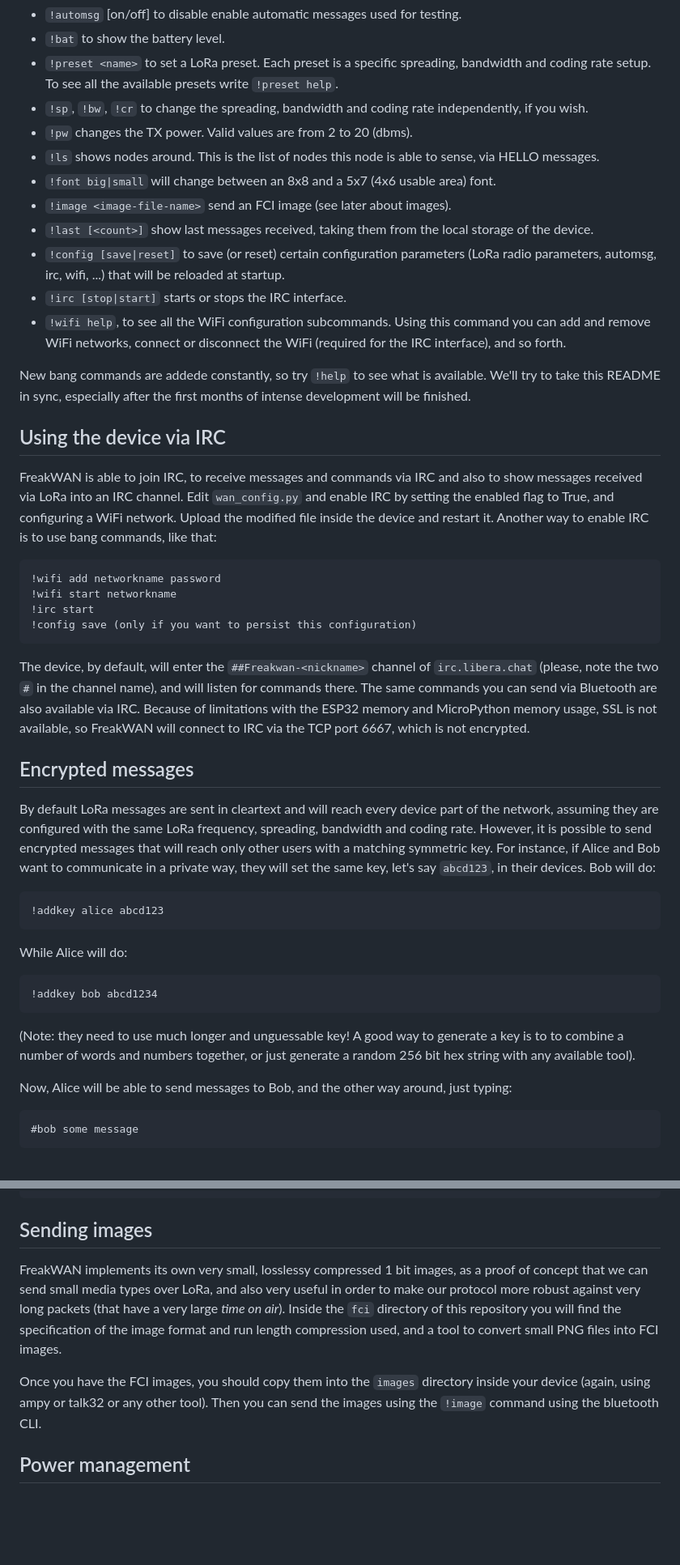
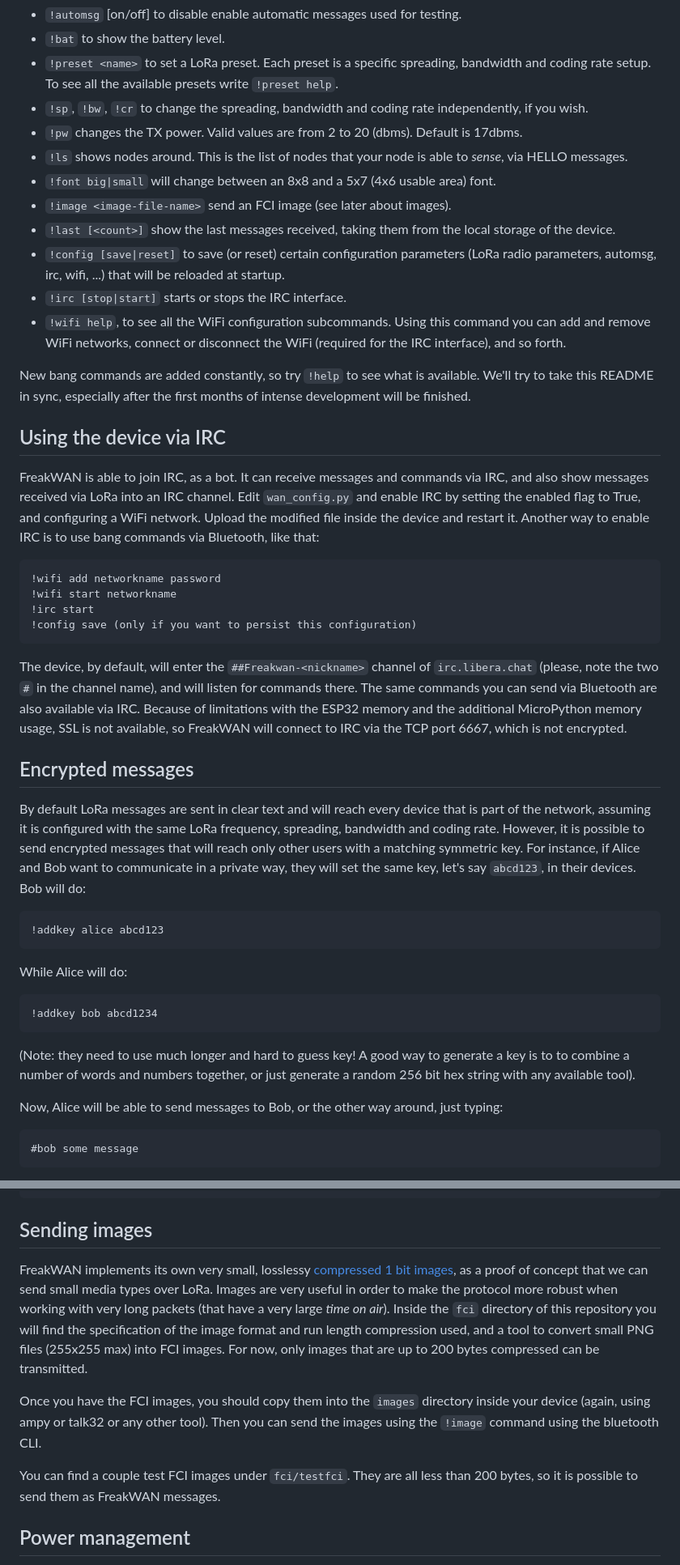
Before and after one commit to antirez/freakwan, a Markdown page: README.md, 2 parts joined by grey strips. Shown: that part at 81% size. Rendered like a GitHub page; blank space fills up the shorter version.

Commit message:
README: improve documentation.

```diff
--- a/README.md
+++ b/README.md
@@ -60,31 +60,31 @@ If you send a valid command starting with the `!` character, it will be executed
 * `!bat` to show the battery level.
 * `!preset <name>` to set a LoRa preset. Each preset is a specific spreading, bandwidth and coding rate setup. To see all the available presets write `!preset help`.
 * `!sp`, `!bw`, `!cr` to change the spreading, bandwidth and coding rate independently, if you wish.
-* `!pw` changes the TX power. Valid values are from 2 to 20 (dbms).
-* `!ls` shows nodes around. This is the list of nodes this node is able to sense, via HELLO messages.
+* `!pw` changes the TX power. Valid values are from 2 to 20 (dbms). Default is 17dbms.
+* `!ls` shows nodes around. This is the list of nodes that your node is able to *sense*, via HELLO messages.
 * `!font big|small` will change between an 8x8 and a 5x7 (4x6 usable area) font.
 * `!image <image-file-name>` send an FCI image (see later about images).
-* `!last [<count>]` show last messages received, taking them from the local storage of the device.
+* `!last [<count>]` show the last messages received, taking them from the local storage of the device.
 * `!config [save|reset]` to save (or reset) certain configuration parameters (LoRa radio parameters, automsg, irc, wifi, ...) that will be reloaded at startup.
 * `!irc [stop|start]` starts or stops the IRC interface.
 * `!wifi help`, to see all the WiFi configuration subcommands. Using this command you can add and remove WiFi networks, connect or disconnect the WiFi (required for the IRC interface), and so forth.
 
-New bang commands are addede constantly, so try `!help` to see what is available. We'll try to take this README in sync, especially after the first months of intense development will be finished.
+New bang commands are added constantly, so try `!help` to see what is available. We'll try to take this README in sync, especially after the first months of intense development will be finished.
 
 ## Using the device via IRC
 
-FreakWAN is able to join IRC, to receive messages and commands via IRC and also to show messages received via LoRa into an IRC channel. Edit `wan_config.py` and enable IRC by setting the enabled flag to True, and configuring a WiFi network. Upload the modified file inside the device and restart it. Another way to enable IRC is to use bang commands, like that:
+FreakWAN is able to join IRC, as a bot. It can receive messages and commands via IRC, and also show messages received via LoRa into an IRC channel. Edit `wan_config.py` and enable IRC by setting the enabled flag to True, and configuring a WiFi network. Upload the modified file inside the device and restart it. Another way to enable IRC is to use bang commands via Bluetooth, like that:
 
     !wifi add networkname password
     !wifi start networkname
     !irc start
     !config save (only if you want to persist this configuration)
 
-The device, by default, will enter the `##Freakwan-<nickname>` channel of `irc.libera.chat` (please, note the two `#` in the channel name), and will listen for commands there. The same commands you can send via Bluetooth are also available via IRC. Because of limitations with the ESP32 memory and MicroPython memory usage, SSL is not available, so FreakWAN will connect to IRC via the TCP port 6667, which is not encrypted.
+The device, by default, will enter the `##Freakwan-<nickname>` channel of `irc.libera.chat` (please, note the two `#` in the channel name), and will listen for commands there. The same commands you can send via Bluetooth are also available via IRC. Because of limitations with the ESP32 memory and the additional MicroPython memory usage, SSL is not available, so FreakWAN will connect to IRC via the TCP port 6667, which is not encrypted.
 
 ## Encrypted messages
 
-By default LoRa messages are sent in cleartext and will reach every device part of the network, assuming they are configured with the same LoRa frequency, spreading, bandwidth and coding rate. However, it is possible to send encrypted messages that will reach only other users with a matching symmetric key. For instance, if Alice and Bob want to communicate in a private way, they will set the same key, let's say `abcd123`, in their devices. Bob will do:
+By default LoRa messages are sent in clear text and will reach every device that is part of the network, assuming it is configured with the same LoRa frequency, spreading, bandwidth and coding rate. However, it is possible to send encrypted messages that will reach only other users with a matching symmetric key. For instance, if Alice and Bob want to communicate in a private way, they will set the same key, let's say `abcd123`, in their devices. Bob will do:
 
     !addkey alice abcd123
 
@@ -92,9 +92,9 @@ While Alice will do:
 
     !addkey bob abcd1234
 
-(Note: they need to use much longer and unguessable key! A good way to generate a key is to to combine a number of words and numbers together, or just generate a random 256 bit hex string with any available tool).
+(Note: they need to use much longer and hard to guess key! A good way to generate a key is to to combine a number of words and numbers together, or just generate a random 256 bit hex string with any available tool).
 
-Now, Alice will be able to send messages to Bob, and the other way around, just typing:
+Now, Alice will be able to send messages to Bob, or the other way around, just typing:
 
     #bob some message
 
@@ -121,9 +121,11 @@ This is the set of commands to work with encrypted messages:
 
 ## Sending images
 
-FreakWAN implements its own very small, losslessy compressed 1 bit images, as a proof of concept that we can send small media types over LoRa, and also very useful in order to make our protocol more robust against very long packets (that have a very large *time on air*). Inside the `fci` directory of this repository you will find the specification of the image format and run length compression used, and a tool to convert small PNG files into FCI images.
+FreakWAN implements its own very small, losslessy [compressed 1 bit images](https://github.com/antirez/freakwan/blob/main/fci/README.md), as a proof of concept that we can send small media types over LoRa. Images are very useful in order to make the protocol more robust when working with very long packets (that have a very large *time on air*). Inside the `fci` directory of this repository you will find the specification of the image format and run length compression used, and a tool to convert small PNG files (255x255 max) into FCI images. For now, only images that are up to 200 bytes compressed can be transmitted.
 
 Once you have the FCI images, you should copy them into the `images` directory inside your device (again, using ampy or talk32 or any other tool). Then you can send the images using the `!image` command using the bluetooth CLI.
+
+You can find a couple test FCI images under `fci/testfci`. They are all less than 200 bytes, so it is possible to send them as FreakWAN messages.
 
 ## Power management
 
```
Also changed, not shown: other parts of README.md (+8 -8 lines).
